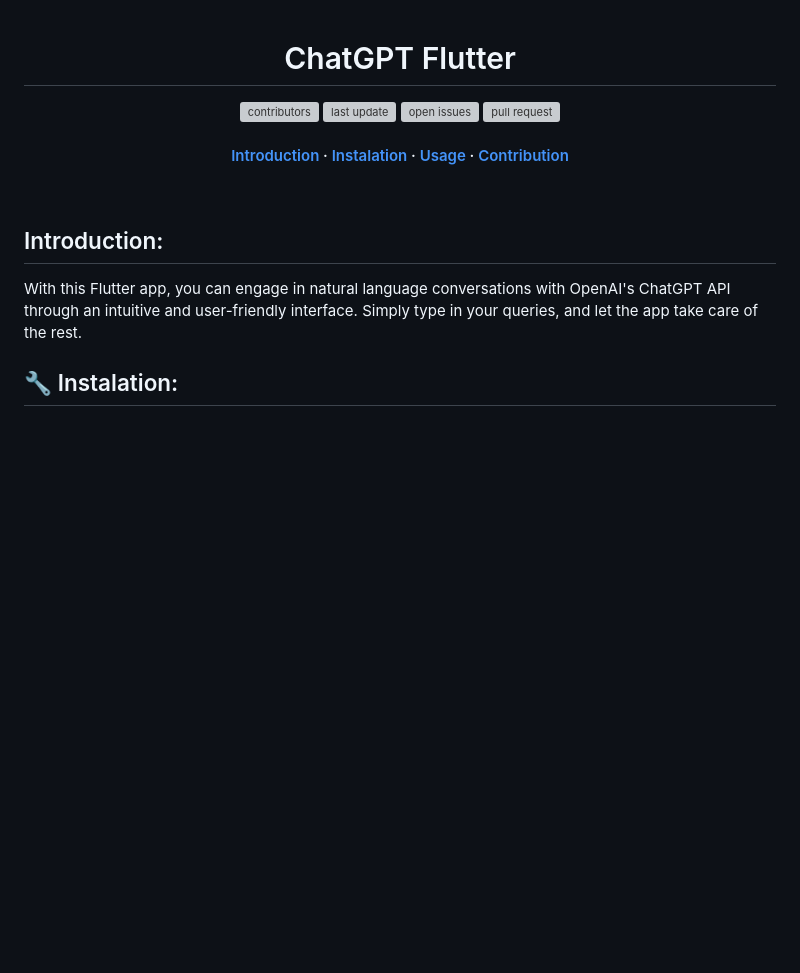
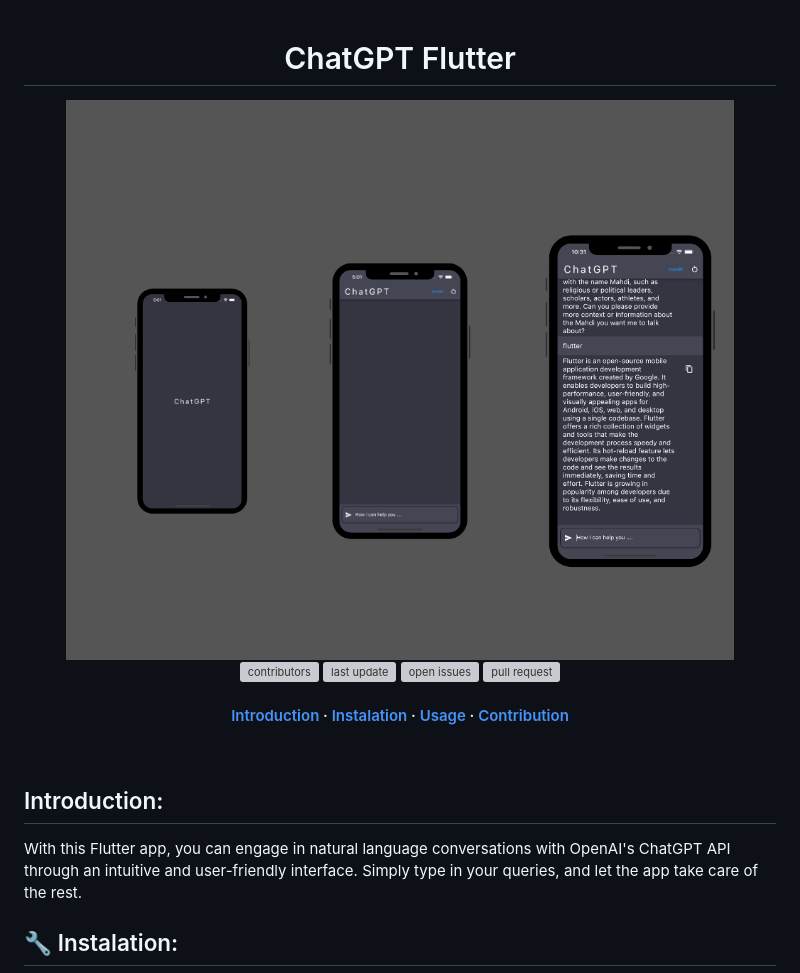
Before and after one commit to majdideveloper/my_own_chatGBT, a Markdown page: README.md, the part around the change. Drawn GitHub-style; pictures changed too: assets/images/bannerChatGBT.png (added); blank space fills up the shorter version; grey boxes are pictures that could not be loaded.

Commit message:
add banner in readme

```diff
--- a/README.md
+++ b/README.md
@@ -2,6 +2,7 @@
 
 
   <h1>ChatGPT Flutter</h1>
+  <img src="assets/images/bannerChatGBT.png" >
 
 
 <!-- Badges -->
```
